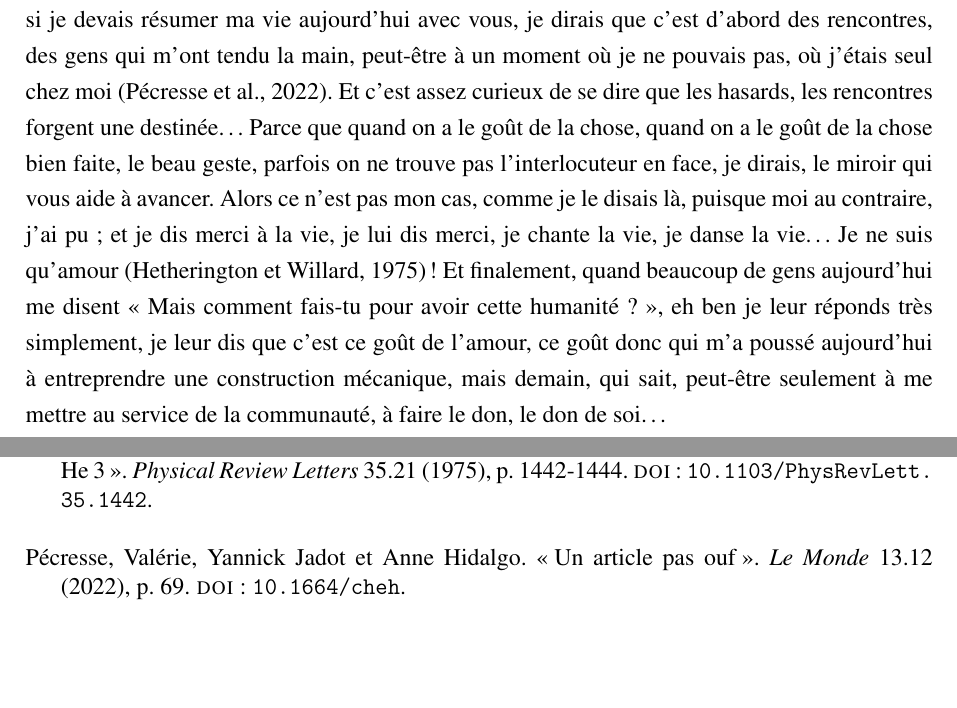
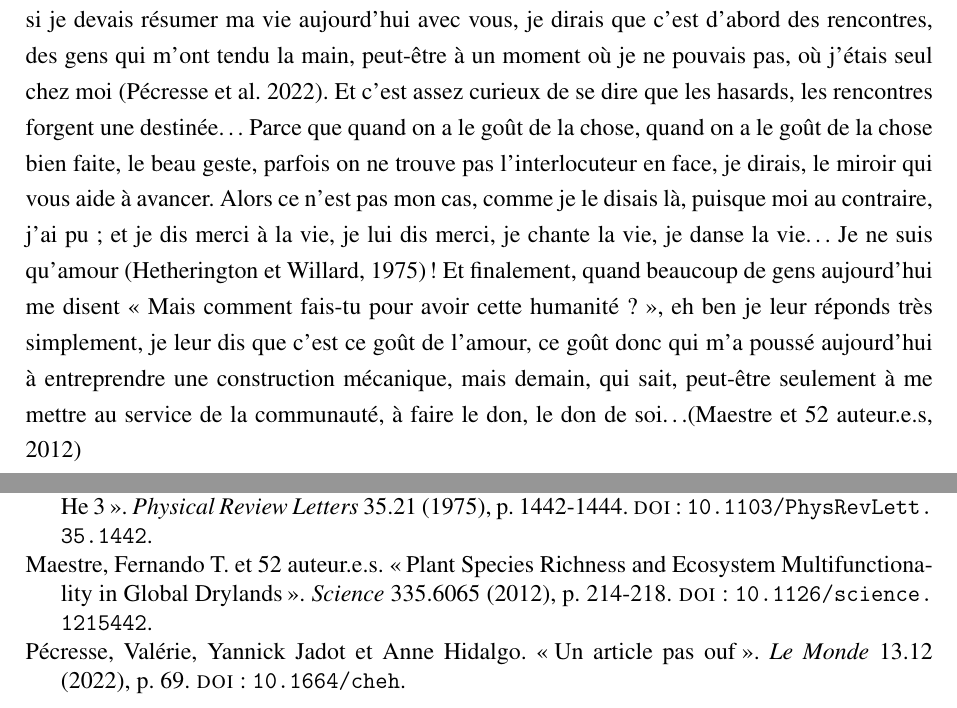
Before and after one commit to jguerber/template-rapport-darwin, a LaTeX document (main.tex, which reads biblio.bib, chapters/intro.tex): two parts of pages 3 and 5 of 6, joined at a grey line, cut so that both start at the same text, the shorter picture padded with empty space. Compiled offline with pdfLaTeX.

Commit message:
n - 1 auteurs marche !

```diff
--- a/biblio.bib
+++ b/biblio.bib
@@ -30,3 +30,18 @@
 	file = {Hetherington and Willard - 1975 - Two-, Three-, and Four-Atom Exchange Effects in bc.pdf:/home/josquin.guerber/Zotero/storage/N7L2K8IN/Hetherington and Willard - 1975 - Two-, Three-, and Four-Atom Exchange Effects in bc.pdf:application/pdf},
 	options = {extsym={*}}
 }
+
+
+@article{maestre_plant_2012,
+	title = {Plant {Species} {Richness} and {Ecosystem} {Multifunctionality} in {Global} {Drylands}},
+	volume = {335},
+	issn = {0036-8075, 1095-9203},
+	url = {https://www.science.org/doi/10.1126/science.1215442},
+	doi = {10.1126/science.1215442},
+	language = {en},
+	number = {6065},
+	urldate = {2022-01-05},
+	journal = {Science},
+	author = {Maestre, Fernando T. and Quero, José L. and Gotelli, Nicholas J. and Escudero, Adrián and Ochoa, Victoria and Delgado-Baquerizo, Manuel and García-Gómez, Miguel and Bowker, Matthew A. and Soliveres, Santiago and Escolar, Cristina and García-Palacios, Pablo and Berdugo, Miguel and Valencia, Enrique and Gozalo, Beatriz and Gallardo, Antonio and Aguilera, Lorgio and Arredondo, Tulio and Blones, Julio and Boeken, Bertrand and Bran, Donaldo and Conceição, Abel A. and Cabrera, Omar and Chaieb, Mohamed and Derak, Mchich and Eldridge, David J. and Espinosa, Carlos I. and Florentino, Adriana and Gaitán, Juan and Gatica, M. Gabriel and Ghiloufi, Wahida and Gómez-González, Susana and Gutiérrez, Julio R. and Hernández, Rosa M. and Huang, Xuewen and Huber-Sannwald, Elisabeth and Jankju, Mohammad and Miriti, Maria and Monerris, Jorge and Mau, Rebecca L. and Morici, Ernesto and Naseri, Kamal and Ospina, Abelardo and Polo, Vicente and Prina, Aníbal and Pucheta, Eduardo and Ramírez-Collantes, David A. and Romão, Roberto and Tighe, Matthew and Torres-Díaz, Cristian and Val, James and Veiga, José P. and Wang, Deli and Zaady, Eli},
+	month = jan,
+	year = {2012},
--- a/chapters/intro.tex
+++ b/chapters/intro.tex
@@ -5,7 +5,7 @@
 \subsection*{C'est une bonne situation ça, scribe?}
 \addcontentsline{toc}{subsection}{Scribe}
 
-Mais, vous savez, moi je ne crois pas qu'il y ait de bonne ou de mauvaise situation. Moi, si je devais résumer ma vie aujourd'hui avec vous, je dirais que c'est d'abord des rencontres, des gens qui m'ont tendu la main, peut-être à un moment où je ne pouvais pas, où j'étais seul chez moi \citep{pecresse_article_2022}. Et c'est assez curieux de se dire que les hasards, les rencontres forgent une destinée… Parce que quand on a le goût de la chose, quand on a le goût de la chose bien faite, le beau geste, parfois on ne trouve pas l'interlocuteur en face, je dirais, le miroir qui vous aide à avancer. Alors ce n'est pas mon cas, comme je le disais là, puisque moi au contraire, j'ai pu ; et je dis merci à la vie, je lui dis merci, je chante la vie, je danse la vie… Je ne suis qu'amour \citep{hetherington_two-_1975}! Et finalement, quand beaucoup de gens aujourd'hui me disent « Mais comment fais-tu pour avoir cette humanité ? », eh ben je leur réponds très simplement, je leur dis que c'est ce goût de l'amour, ce goût donc qui m'a poussé aujourd'hui à entreprendre une construction mécanique, mais demain, qui sait, peut-être seulement à me mettre au service de la communauté, à faire le don, le don de soi…
+Mais, vous savez, moi je ne crois pas qu'il y ait de bonne ou de mauvaise situation. Moi, si je devais résumer ma vie aujourd'hui avec vous, je dirais que c'est d'abord des rencontres, des gens qui m'ont tendu la main, peut-être à un moment où je ne pouvais pas, où j'étais seul chez moi \citep{pecresse_article_2022}. Et c'est assez curieux de se dire que les hasards, les rencontres forgent une destinée… Parce que quand on a le goût de la chose, quand on a le goût de la chose bien faite, le beau geste, parfois on ne trouve pas l'interlocuteur en face, je dirais, le miroir qui vous aide à avancer. Alors ce n'est pas mon cas, comme je le disais là, puisque moi au contraire, j'ai pu ; et je dis merci à la vie, je lui dis merci, je chante la vie, je danse la vie… Je ne suis qu'amour \citep{hetherington_two-_1975}! Et finalement, quand beaucoup de gens aujourd'hui me disent « Mais comment fais-tu pour avoir cette humanité ? », eh ben je leur réponds très simplement, je leur dis que c'est ce goût de l'amour, ce goût donc qui m'a poussé aujourd'hui à entreprendre une construction mécanique, mais demain, qui sait, peut-être seulement à me mettre au service de la communauté, à faire le don, le don de soi…\citep{maestre_plant_2012}
 
 \pagebreak
 
--- a/main.tex
+++ b/main.tex
@@ -37,13 +37,16 @@
 
 \usepackage{multicol}
 
+\usepackage{ifthen}
+\usepackage{tikz}
+
 
 %load bibliography
 \usepackage[backend=biber,
     citestyle=authoryear,
     bibstyle=verbose,
     datamodel=datamodels, % charge datamodels.dbx
-    maxbibnames=999,
+    maxbibnames=10,
     maxcitenames=2,
     natbib,
     sorting = nyt,
@@ -80,11 +83,18 @@
 % et des fois AtEveryBibItem mais ça marche)
 
 % on ajoute mynote à la fin
-\xapptobibmacro{finentry}{\par\textbf{\printfield{mynote}}}{}{}
+\xapptobibmacro{finentry}{ \textbf{\printfield{mynote}}}{}{}
 
 % citations en police normale
 \AtBeginDocument{\protected\def\mkbibnamefamily#1{%
 \textnohyphenation{#1}}}
+
+% premier.e + (n-1) auteurices
+\DefineBibliographyStrings{french}{andothers={
+    \ifthenelse{\arabic{author} < 11}
+    {et~al.}
+    {et~\pgfmathparse{int(\arabic{author} - 1)}\pgfmathresult{} auteur.e.s}
+}}
 
 % définit \beginsupplement pour le début de l'annexe
 \newcommand{\beginsupplement}{
```
Also changed, not shown: biblio.bib (5 more changed lines).
